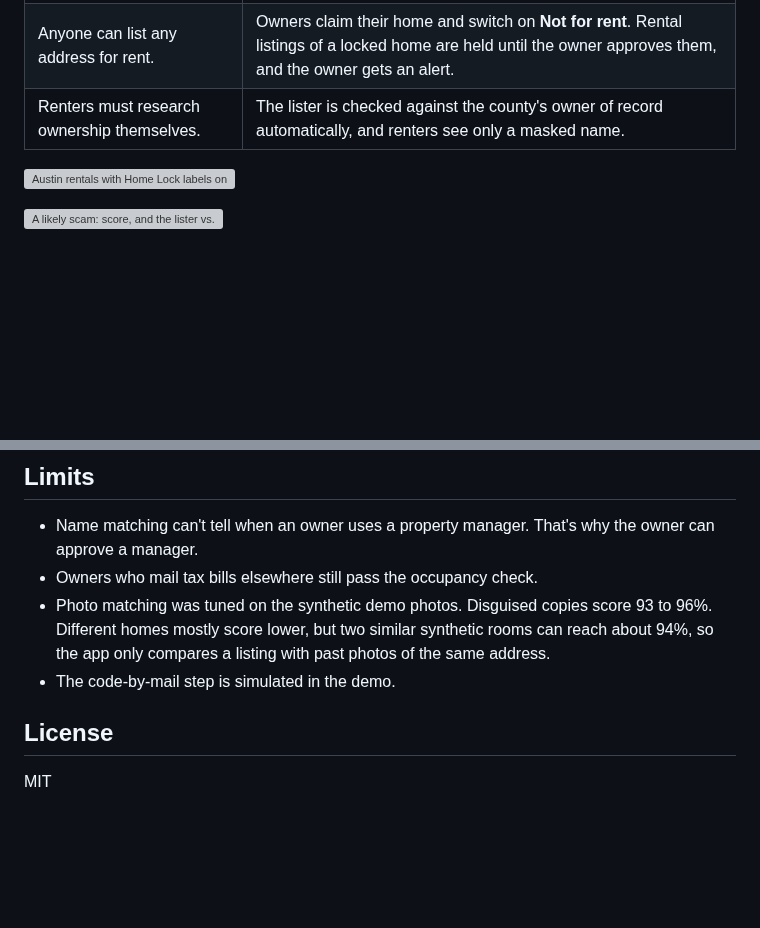
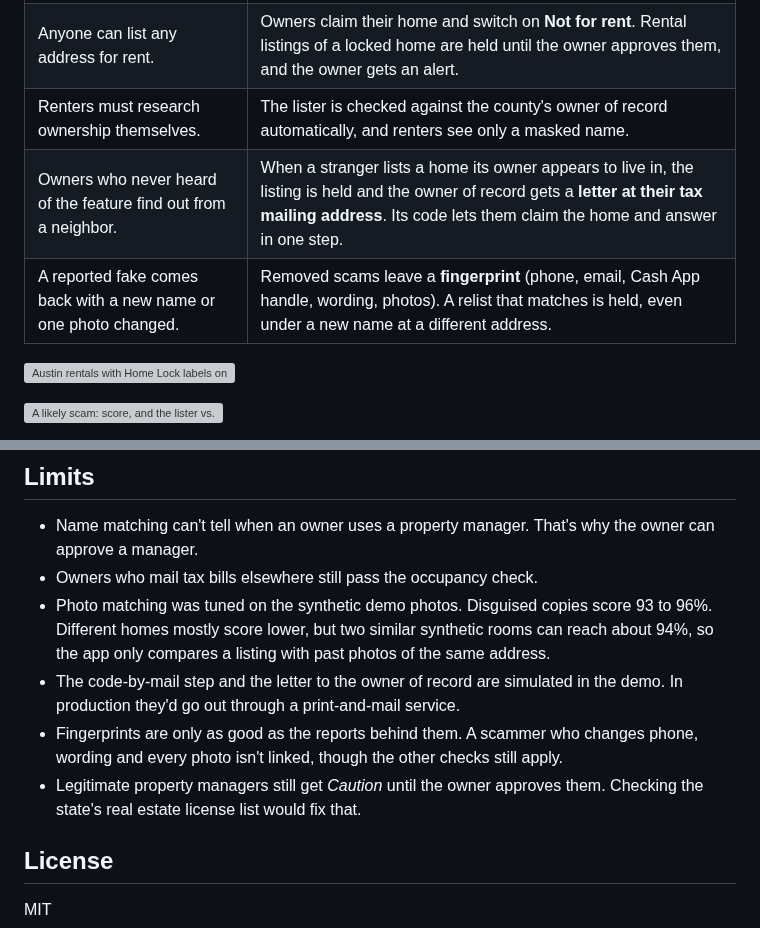
Before and after one commit to debi910/zillow-home-lock, a Markdown page: README.md, 2 parts joined by grey strips. Rendered like a GitHub page; blank space fills up the shorter version; grey boxes are pictures that could not be loaded.

```diff
--- a/README.md
+++ b/README.md
@@ -19,6 +19,8 @@ Scammers copy a real home's photos from an old sale listing, post it "for rent"
 | Every listing shows the same generic scam warning. | Each listing shows a verdict (*Owner verified*, *Caution*, *Likely scam*, *Held by owner's Home Lock*) with the evidence behind it. |
 | Anyone can list any address for rent. | Owners claim their home and switch on **Not for rent**. Rental listings of a locked home are held until the owner approves them, and the owner gets an alert. |
 | Renters must research ownership themselves. | The lister is checked against the county's owner of record automatically, and renters see only a masked name. |
+| Owners who never heard of the feature find out from a neighbor. | When a stranger lists a home its owner appears to live in, the listing is held and the owner of record gets a **letter at their tax mailing address**. Its code lets them claim the home and answer in one step. |
+| A reported fake comes back with a new name or one photo changed. | Removed scams leave a **fingerprint** (phone, email, Cash App handle, wording, photos). A relist that matches is held, even under a new name at a different address. |
 
 ![Austin rentals with Home Lock labels on the cards and map pins](docs/screenshots/rentals.png)
 
@@ -103,7 +115,9 @@ HTML, CSS and JavaScript (ES modules, no framework or build step), Node.js (buil
 - Name matching can't tell when an owner uses a property manager. That's why the owner can approve a manager.
 - Owners who mail tax bills elsewhere still pass the occupancy check.
 - Photo matching was tuned on the synthetic demo photos. Disguised copies score 93 to 96%. Different homes mostly score lower, but two similar synthetic rooms can reach about 94%, so the app only compares a listing with past photos of the same address.
-- The code-by-mail step is simulated in the demo.
+- The code-by-mail step and the letter to the owner of record are simulated in the demo. In production they'd go out through a print-and-mail service.
+- Fingerprints are only as good as the reports behind them. A scammer who changes phone, wording and every photo isn't linked, though the other checks still apply.
+- Legitimate property managers still get *Caution* until the owner approves them. Checking the state's real estate license list would fix that.
 
 ## License
 
```
Also changed, not shown: other parts of README.md (+17 -7 lines), docs/SUBMISSION.md (+2 -2 lines), docs/screenshots/letter.png (added), docs/screenshots/owner-alert.png, docs/screenshots/relist.png (added), 6 other files.
